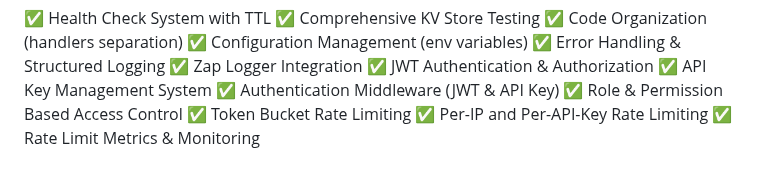
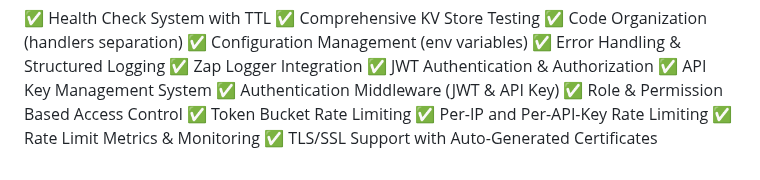
Before and after one commit to neogan74/konsul, a Markdown page: docs/TODO.md, the part around the change. Drawn GitHub-style.

Commit message:
feat: added docs for tls support

```diff
--- a/docs/TODO.md
+++ b/docs/TODO.md
@@ -109,3 +109,4 @@
 ✅ Token Bucket Rate Limiting
 ✅ Per-IP and Per-API-Key Rate Limiting
 ✅ Rate Limit Metrics & Monitoring
+✅ TLS/SSL Support with Auto-Generated Certificates
```
